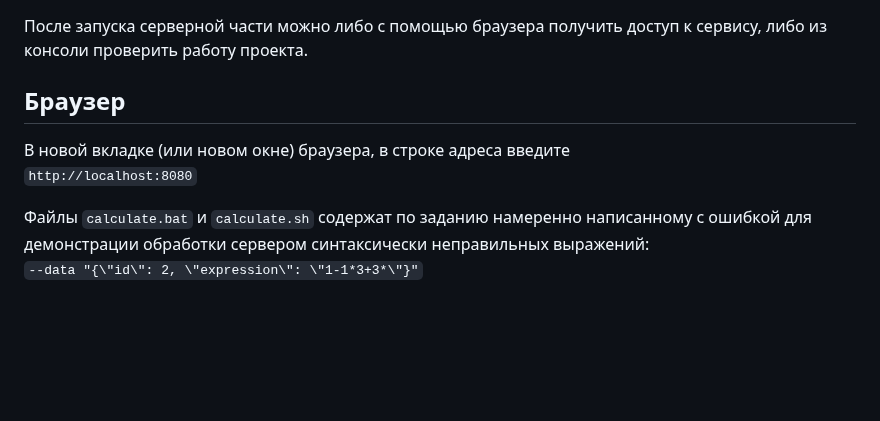
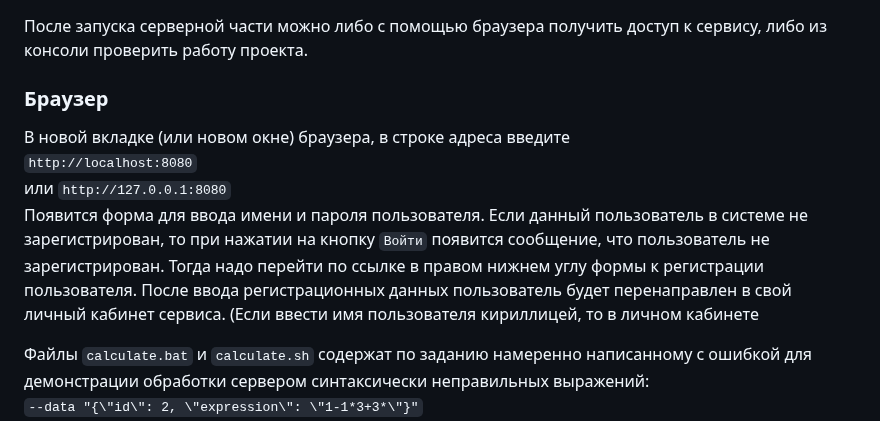
Before and after one commit to AlexeyBashmakov/Web_arithmetic_calculator, a Markdown page: README.md, the part around the change. Rendered like a GitHub page; blank space fills up the shorter version.

```diff
--- a/README.md
+++ b/README.md
@@ -38,9 +38,14 @@ git clone https://github.com/AlexeyBashmakov/Web_arithmetic_calculator.git<br>
 
 ## Примеры использования
 После запуска серверной части можно либо с помощью браузера получить доступ к сервису, либо из консоли проверить работу проекта.
-## Браузер
+### Браузер
 В новой вкладке (или новом окне) браузера, в строке адреса введите<br>
 `http://localhost:8080`<br>
+или
+`http://127.0.0.1:8080`<br>
+Появится форма для ввода имени и пароля пользователя. Если данный пользователь в системе не зарегистрирован, то при нажатии на кнопку `Войти` появится сообщение, что пользователь не зарегистрирован.
+Тогда надо перейти по ссылке в правом нижнем углу формы к регистрации пользователя. После ввода регистрационных данных пользователь будет перенаправлен в свой личный кабинет сервиса. (Если ввести
+имя пользователя кириллицей, то в личном кабинете
 
 Файлы `calculate.bat` и `calculate.sh` содержат по заданию намеренно написанному с ошибкой для демонстрации обработки сервером синтаксически неправильных выражений:<br>
 `--data "{\"id\": 2, \"expression\": \"1-1*3+3*\"}"`<br>
```
